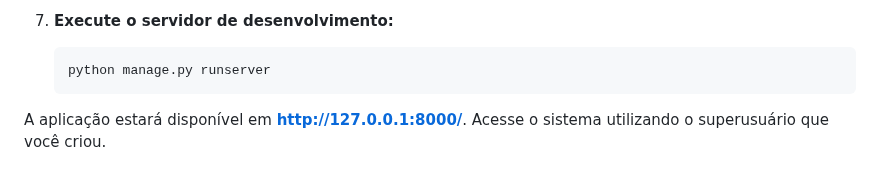
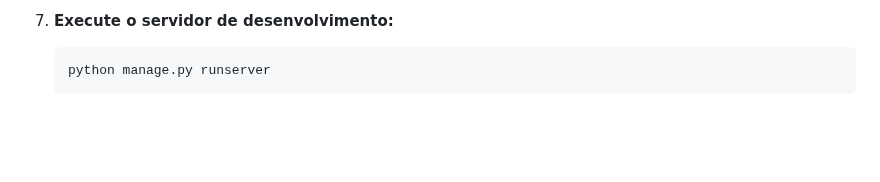
Before and after one commit to Joburato/Projeto-Visita-Plus, a Markdown page: README.md, the part around the change. GitHub-like rendering; blank space fills up the shorter version.

````diff
--- a/README.md
+++ b/README.md
@@ -101,5 +101,3 @@ Siga os passos abaixo para configurar e rodar a aplicação no seu ambiente de d
     ```bash
     python manage.py runserver
     ```
-
-A aplicação estará disponível em **[http://127.0.0.1:8000/](http://127.0.0.1:8000/)**. Acesse o sistema utilizando o superusuário que você criou.
````
